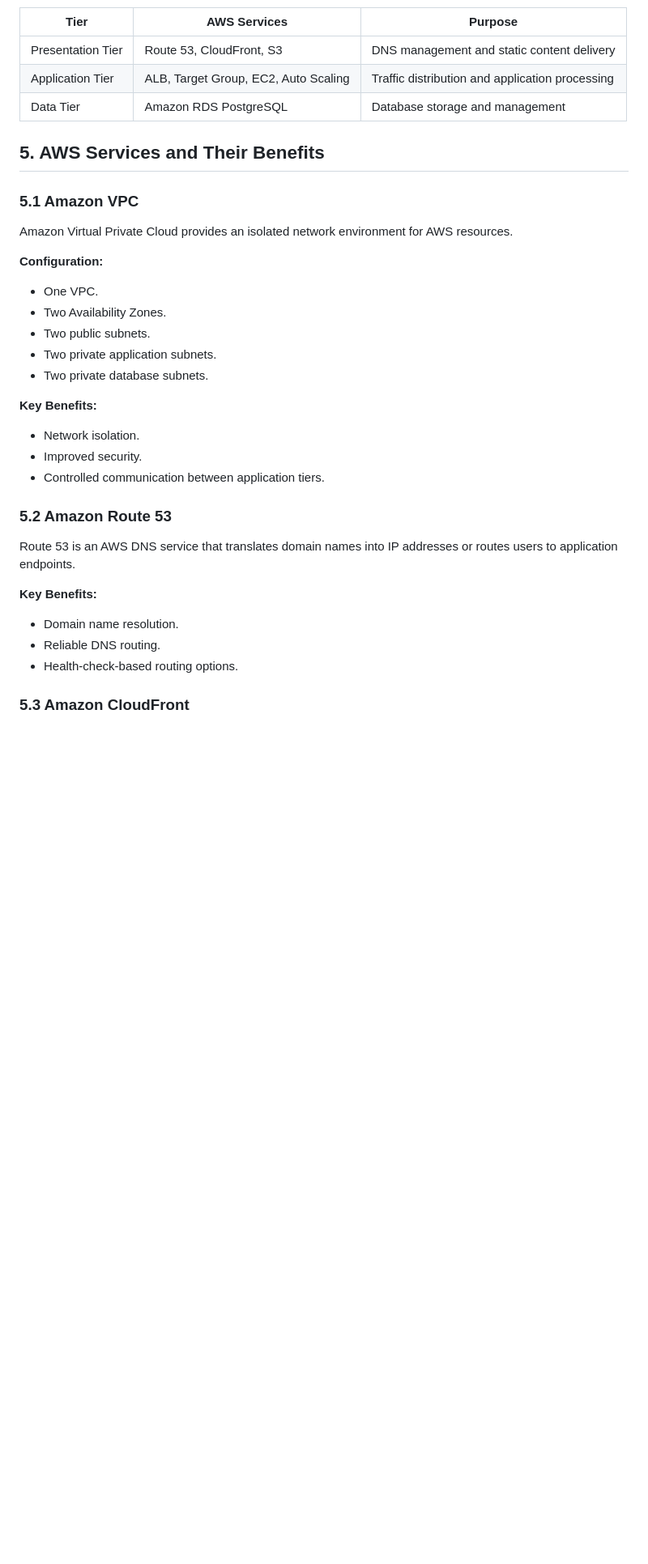
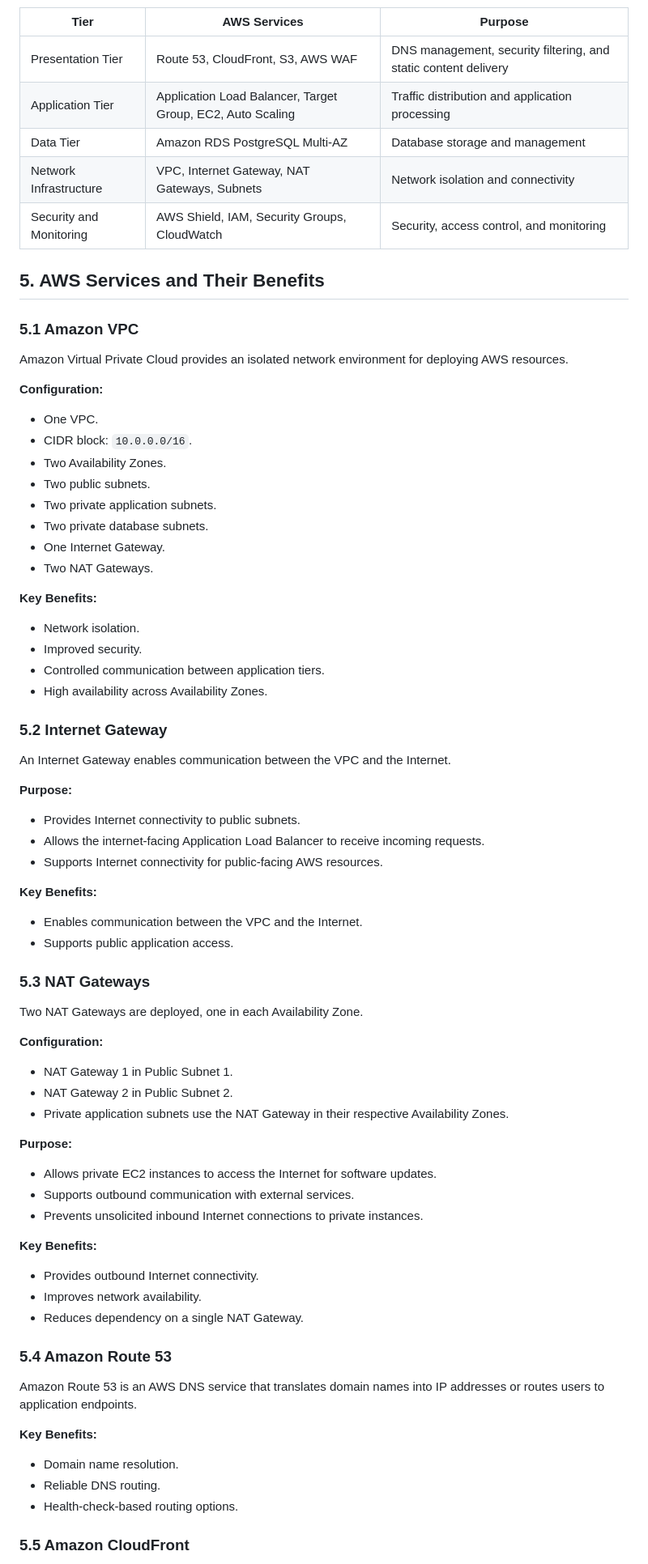
Before and after one commit to adhavswapna/Weintern-Internship, a Markdown page: Week2/task3-Cloud-Architecture-Design/README.md, the part around one of its changes. Shown at 81% size. Drawn GitHub-style; blank space fills up the shorter version.

```diff
--- a/Week2/task3-Cloud-Architecture-Design/README.md
+++ b/Week2/task3-Cloud-Architecture-Design/README.md
@@ -51,36 +75,74 @@ Amazon S3 stores static website assets and product images. CloudFront delivers t
 
 | Tier | AWS Services | Purpose |
 |---|---|---|
-| Presentation Tier | Route 53, CloudFront, S3 | DNS management and static content delivery |
-| Application Tier | ALB, Target Group, EC2, Auto Scaling | Traffic distribution and application processing |
-| Data Tier | Amazon RDS PostgreSQL | Database storage and management |
+| Presentation Tier | Route 53, CloudFront, S3, AWS WAF | DNS management, security filtering, and static content delivery |
+| Application Tier | Application Load Balancer, Target Group, EC2, Auto Scaling | Traffic distribution and application processing |
+| Data Tier | Amazon RDS PostgreSQL Multi-AZ | Database storage and management |
+| Network Infrastructure | VPC, Internet Gateway, NAT Gateways, Subnets | Network isolation and connectivity |
+| Security and Monitoring | AWS Shield, IAM, Security Groups, CloudWatch | Security, access control, and monitoring |
 
 ## 5. AWS Services and Their Benefits
 
 ### 5.1 Amazon VPC
 
-Amazon Virtual Private Cloud provides an isolated network environment for AWS resources.
+Amazon Virtual Private Cloud provides an isolated network environment for deploying AWS resources.
 
 **Configuration:**
 - One VPC.
+- CIDR block: `10.0.0.0/16`.
 - Two Availability Zones.
 - Two public subnets.
 - Two private application subnets.
 - Two private database subnets.
+- One Internet Gateway.
+- Two NAT Gateways.
 
 **Key Benefits:**
 - Network isolation.
 - Improved security.
 - Controlled communication between application tiers.
+- High availability across Availability Zones.
 
-### 5.2 Amazon Route 53
+### 5.2 Internet Gateway
 
-Route 53 is an AWS DNS service that translates domain names into IP addresses or routes users to application endpoints.
+An Internet Gateway enables communication between the VPC and the Internet.
+
+**Purpose:**
+- Provides Internet connectivity to public subnets.
+- Allows the internet-facing Application Load Balancer to receive incoming requests.
+- Supports Internet connectivity for public-facing AWS resources.
+
+**Key Benefits:**
+- Enables communication between the VPC and the Internet.
+- Supports public application access.
+
+### 5.3 NAT Gateways
+
+Two NAT Gateways are deployed, one in each Availability Zone.
+
+**Configuration:**
+- NAT Gateway 1 in Public Subnet 1.
+- NAT Gateway 2 in Public Subnet 2.
+- Private application subnets use the NAT Gateway in their respective Availability Zones.
+
+**Purpose:**
+- Allows private EC2 instances to access the Internet for software updates.
+- Supports outbound communication with external services.
+- Prevents unsolicited inbound Internet connections to private instances.
+
+**Key Benefits:**
+- Provides outbound Internet connectivity.
+- Improves network availability.
+- Reduces dependency on a single NAT Gateway.
+
+### 5.4 Amazon Route 53
+
+Amazon Route 53 is an AWS DNS service that translates domain names into IP addresses or routes users to application endpoints.
 
 **Key Benefits:**
 - Domain name resolution.
 - Reliable DNS routing.
 - Health-check-based routing options.
 
-### 5.3 Amazon CloudFront
+### 5.5 Amazon CloudFront
 
```
Also changed, not shown: other parts of Week2/task3-Cloud-Architecture-Design/README.md (+156 -84 lines).
